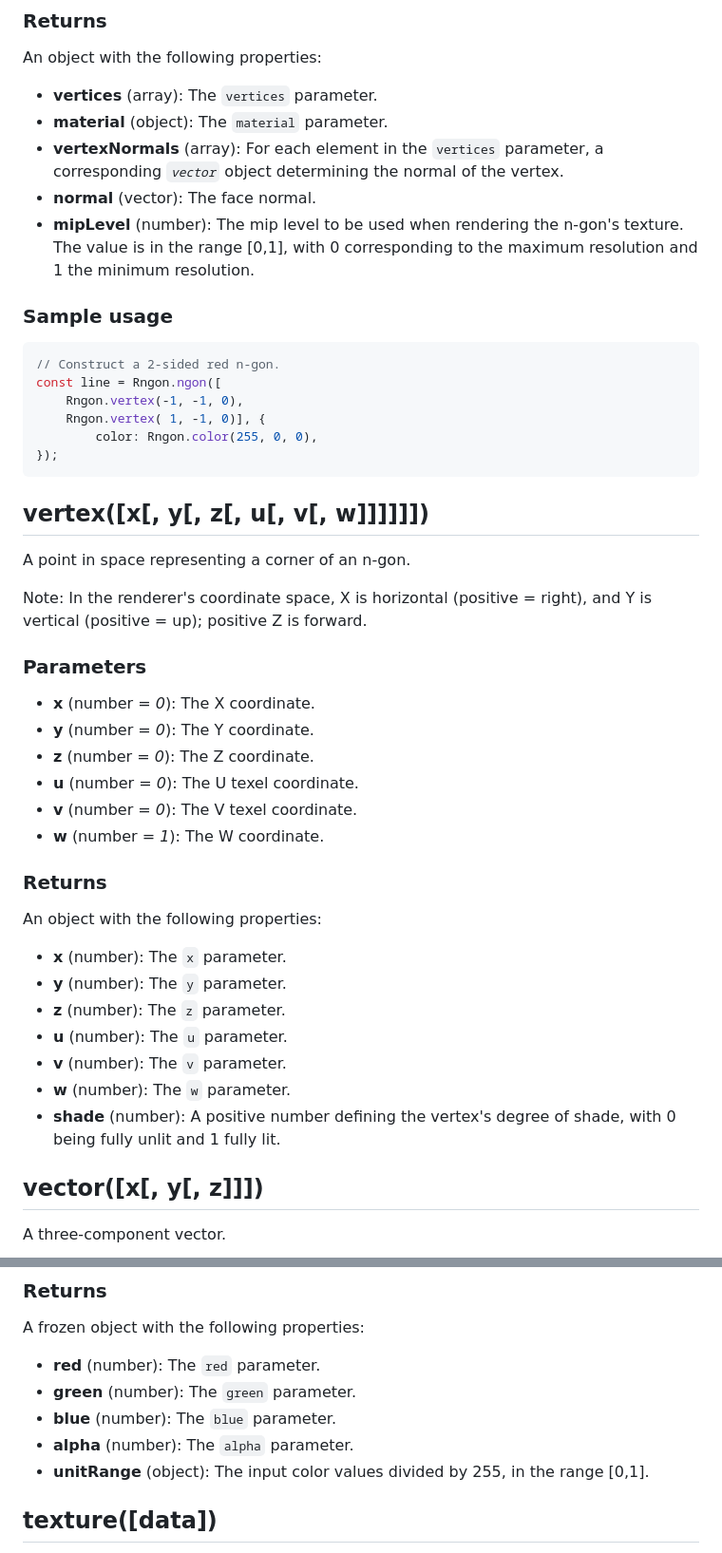
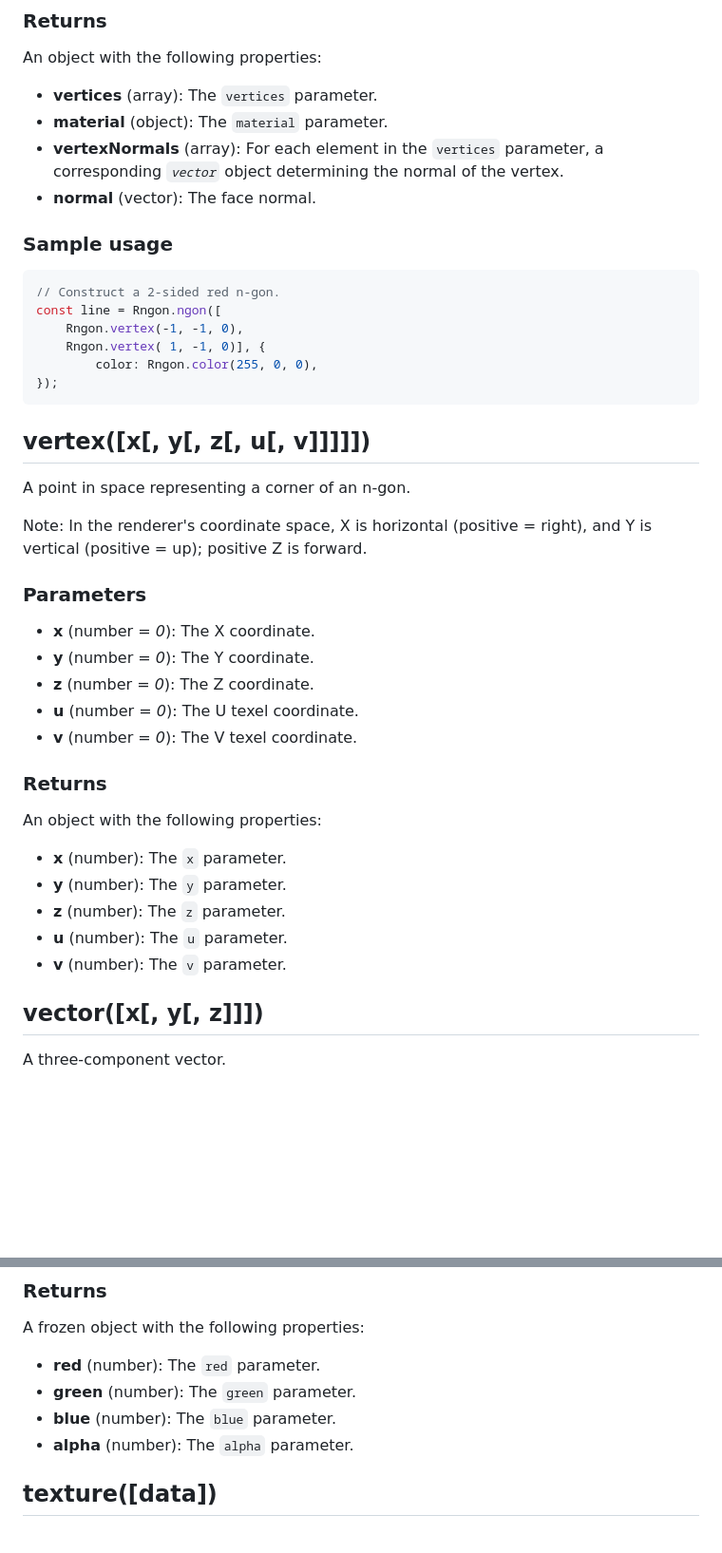
Before and after one commit to leikareipa/retro-ngon, a Markdown page: README.md, 2 parts joined by grey strips. Shown at 95% size. GitHub-like rendering; blank space fills up the shorter version.

Commit message:
Update README.md
Remove some functionality from the API reference that isn't for public
use.

````diff
--- a/README.md
+++ b/README.md
@@ -469,7 +469,6 @@ An object with the following properties:
 - **material** (object): The `material` parameter.
 - **vertexNormals** (array): For each element in the `vertices` parameter, a corresponding *`vector`* object determining the normal of the vertex.
 - **normal** (vector): The face normal.
-- **mipLevel** (number): The mip level to be used when rendering the n-gon's texture. The value is in the range [0,1], with 0 corresponding to the maximum resolution and 1 the minimum resolution.
 
 ### Sample usage
 
@@ -482,7 +481,7 @@ const line = Rngon.ngon([
 });
 ```
 
-## vertex([x[, y[, z[, u[, v[, w]]]]]])
+## vertex([x[, y[, z[, u[, v]]]]])
 
 A point in space representing a corner of an n-gon.
 
@@ -495,7 +494,6 @@ Note: In the renderer's coordinate space, X is horizontal (positive = right), an
 - **z** (number = *0*): The Z coordinate.
 - **u** (number = *0*): The U texel coordinate.
 - **v** (number = *0*): The V texel coordinate.
-- **w** (number = *1*): The W coordinate.
 
 ### Returns
 
@@ -506,8 +504,6 @@ An object with the following properties:
 - **z** (number): The `z` parameter.
 - **u** (number): The `u` parameter.
 - **v** (number): The `v` parameter.
-- **w** (number): The `w` parameter.
-- **shade** (number): A positive number defining the vertex's degree of shade, with 0 being fully unlit and 1 fully lit.
 
 ## vector([x[, y[, z]]])
 
@@ -546,7 +542,6 @@ A frozen object with the following properties:
 - **green** (number): The `green` parameter.
 - **blue** (number): The `blue` parameter.
 - **alpha** (number): The `alpha` parameter.
-- **unitRange** (object): The input color values divided by 255, in the range [0,1].
 
 ## texture([data])
 
````
